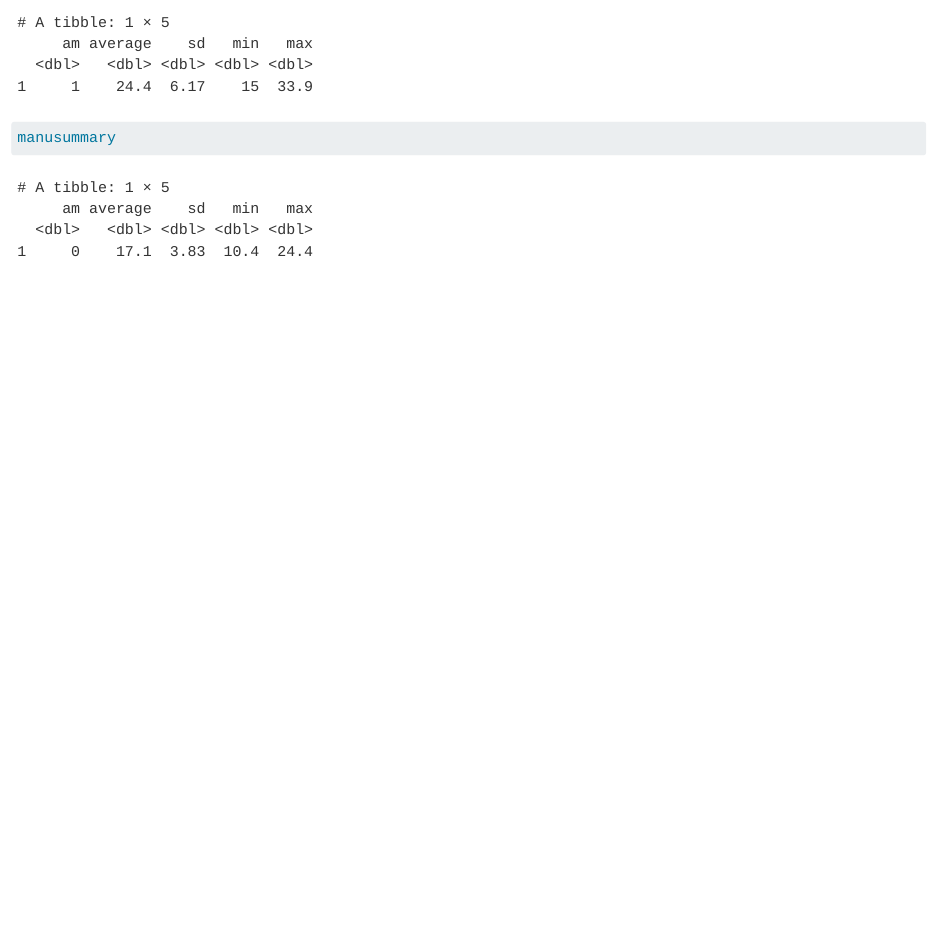
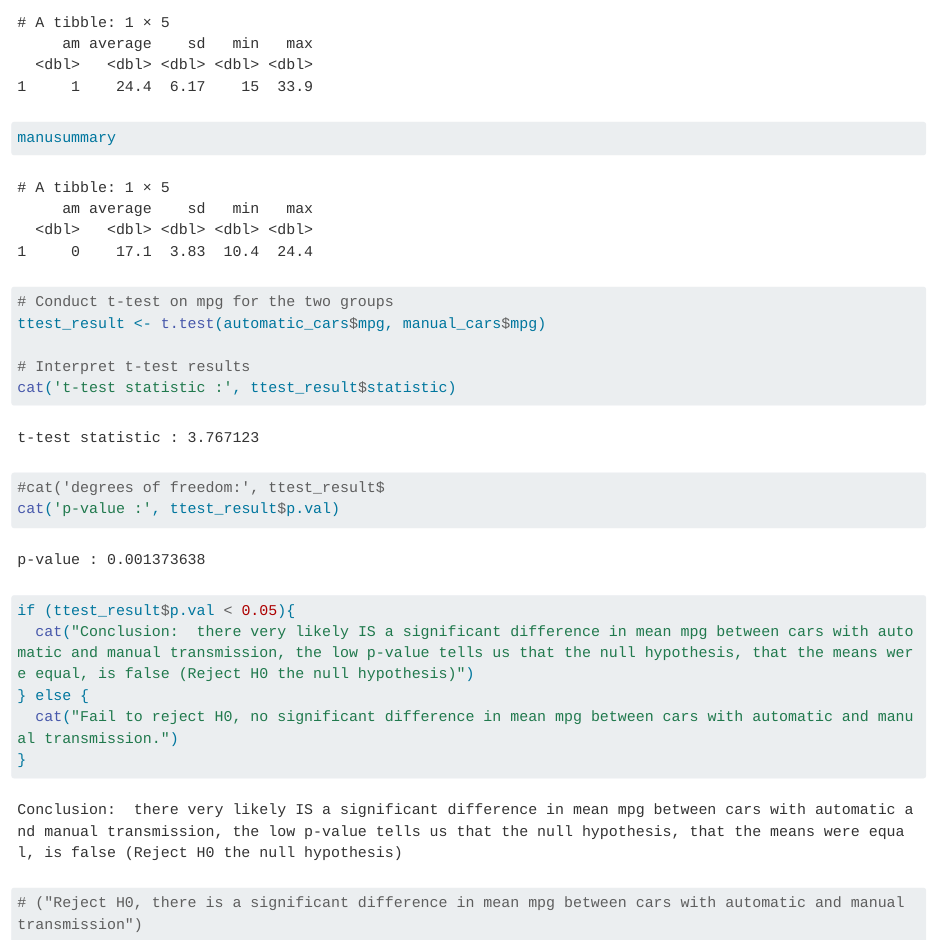
Before and after one commit to Dartmouth-Libraries/R-Data-Analysis-and-Visualization, a Quarto document (notebooks/4_basic_R_stats_t_test_quartodoc.qmd): the page in a window 1100 px wide, from 1480 px down. Rendered offline with R 4.5, knitr and Pandoc in place of Quarto, with nearby package versions; long lines of code are wrapped.

Commit message:
add t test

````diff
--- a/notebooks/4_basic_R_stats_t_test_quartodoc.qmd
+++ b/notebooks/4_basic_R_stats_t_test_quartodoc.qmd
@@ -43,7 +43,20 @@ manusummary
 ```
 
 ```{r}
+# Conduct t-test on mpg for the two groups
+ttest_result <- t.test(automatic_cars$mpg, manual_cars$mpg)
 
+# Interpret t-test results
+cat('t-test statistic :', ttest_result$statistic)
+#cat('degrees of freedom:', ttest_result$
+cat('p-value :', ttest_result$p.val)
+if (ttest_result$p.val < 0.05){
+  cat("Conclusion:  there very likely IS a significant difference in mean mpg between cars with automatic and manual transmission, the low p-value tells us that the null hypothesis, that the means were equal, is false (Reject H0 the null hypothesis)")
+} else {
+  cat("Fail to reject H0, no significant difference in mean mpg between cars with automatic and manual transmission.")
+}
+
+# ("Reject H0, there is a significant difference in mean mpg between cars with automatic and manual transmission")
 ```
 
 ```{r}
````
